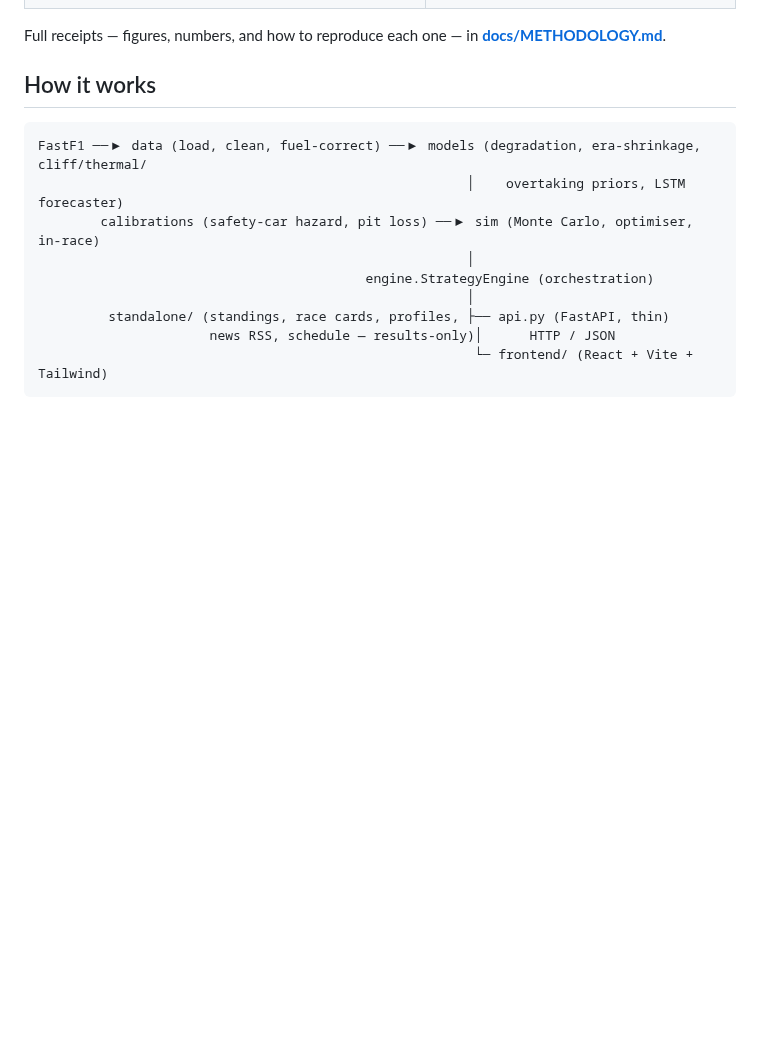
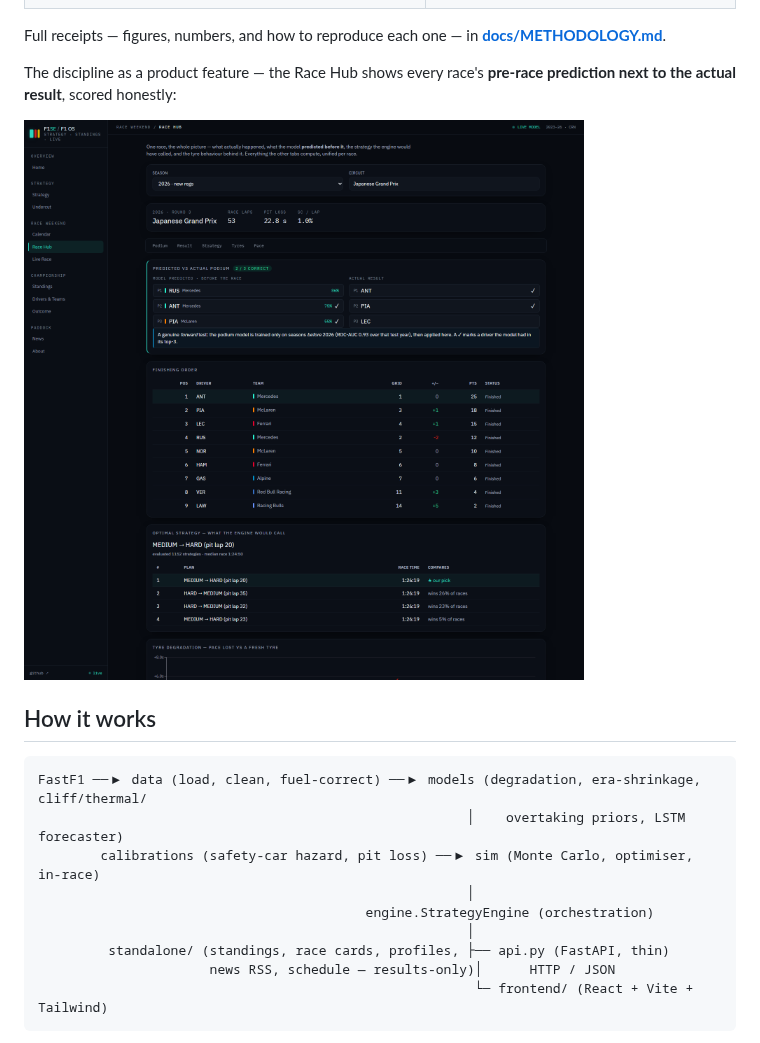
Before and after one commit to ShivekRanjan/f1-strategy-engine, a Markdown page: README.md, the part around one of its changes. Rendered like a GitHub page; pictures changed too: assets/racehub.png (added); blank space fills up the shorter version.

```diff
--- a/README.md
+++ b/README.md
@@ -53,6 +65,11 @@ documented rather than deleted; one did, and it's here too:
 
 Full receipts — figures, numbers, and how to reproduce each one — in
 **[docs/METHODOLOGY.md](docs/METHODOLOGY.md)**.
+
+The discipline as a product feature — the Race Hub shows every race's
+**pre-race prediction next to the actual result**, scored honestly:
+
+![Race Hub — the podium model's pre-race prediction vs the actual result, scored hit@3, with the engine's strategy call](assets/racehub.png)
 
 ## How it works
 
```
Also changed, not shown: other parts of README.md (+13 -1 lines), assets/hero.png (deleted), assets/home.png (added).
